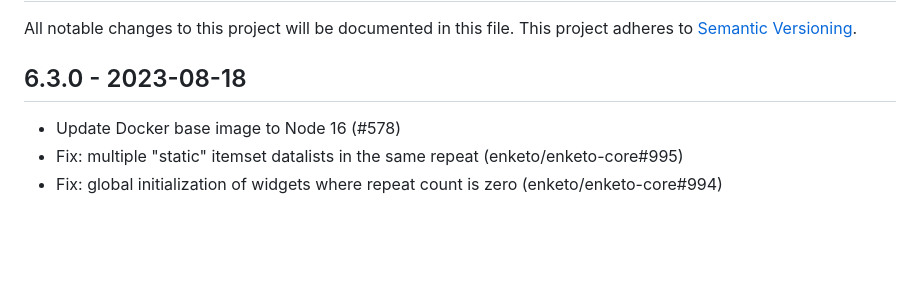
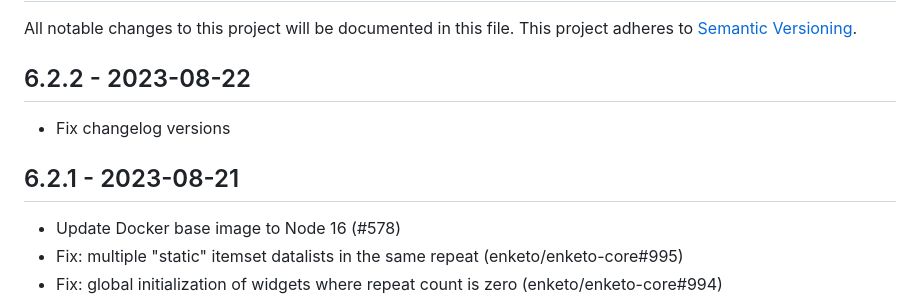
Before and after one commit to enketo/enketo-express, a Markdown page: CHANGELOG.md, the part around the change. Rendered like a GitHub page; blank space fills up the shorter version.

Commit message:
Fix versions in changelog

```diff
--- a/CHANGELOG.md
+++ b/CHANGELOG.md
@@ -3,7 +3,11 @@
 All notable changes to this project will be documented in this file.
 This project adheres to [Semantic Versioning](http://semver.org/).
 
-## 6.3.0 - 2023-08-18
+## 6.2.2 - 2023-08-22
+
+-   Fix changelog versions
+
+## 6.2.1 - 2023-08-21
 
 -   Update Docker base image to Node 16 (#578)
 -   Fix: multiple "static" itemset datalists in the same repeat (enketo/enketo-core#995)
```
